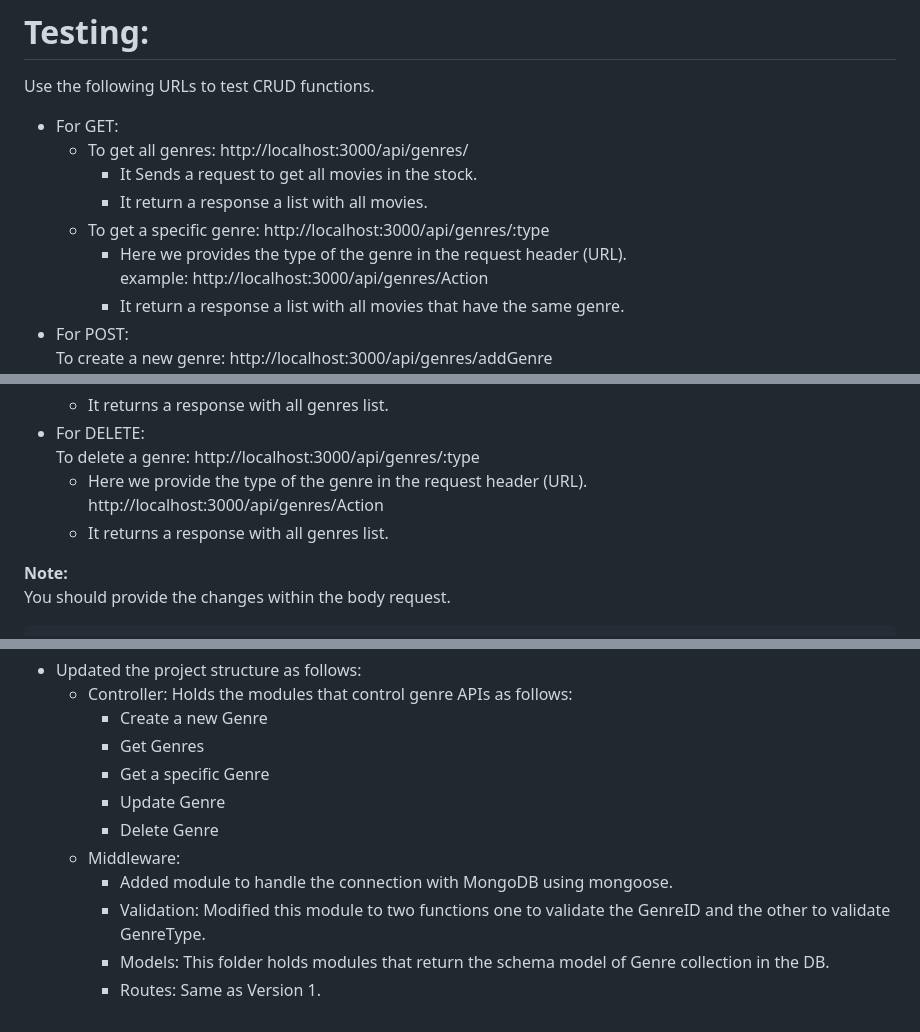
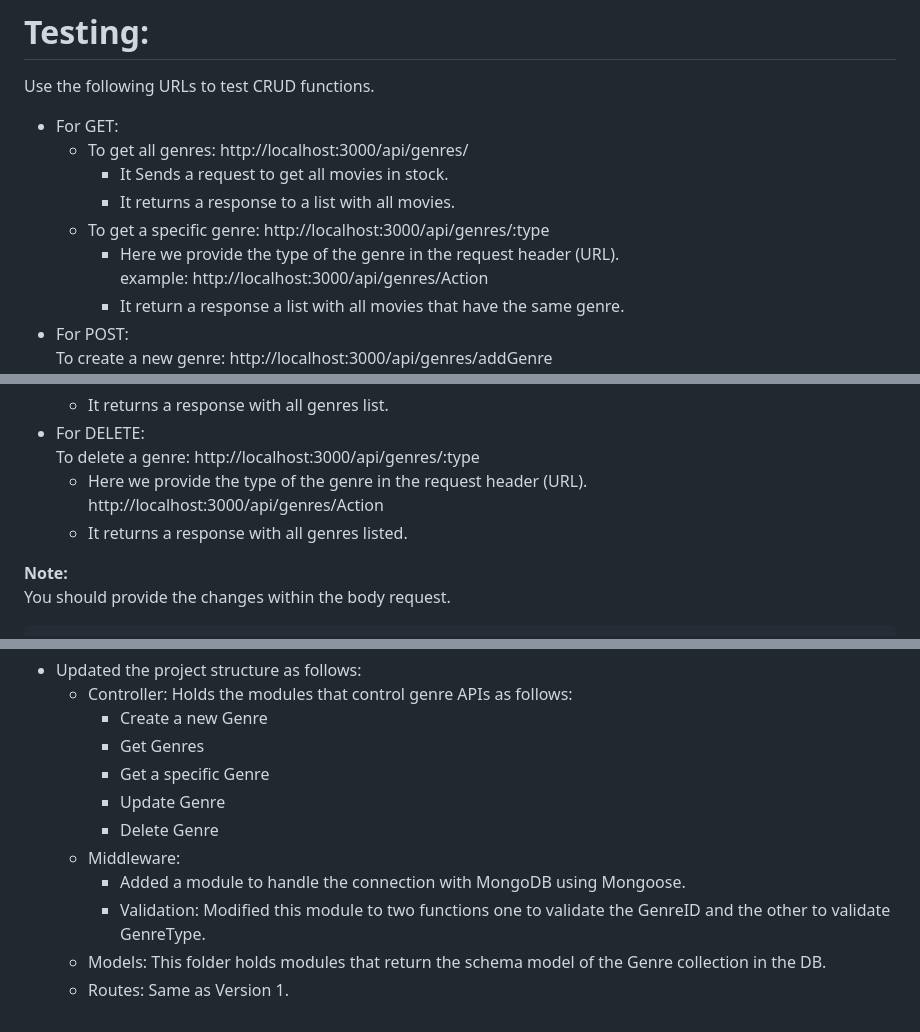
Before and after one commit to Ataa00/ITG-Training, a Markdown page: Project-Vidly/README.md, 3 parts joined by grey strips. GitHub-like rendering.

```diff
--- a/Project-Vidly/README.md
+++ b/Project-Vidly/README.md
@@ -18,10 +18,10 @@ Use the following URLs to test CRUD functions.
 
 - For GET:
   - To get all genres: http://localhost:3000/api/genres/
-    - It Sends a request to get all movies in the stock.
-    - It return a response a list with all movies.
+    - It Sends a request to get all movies in stock.
+    - It returns a response to a list with all movies.
   - To get a specific genre: http://localhost:3000/api/genres/:type
-    - Here we provides the type of the genre in the request header (URL).
+    - Here we provide the type of the genre in the request header (URL).
       example:  http://localhost:3000/api/genres/Action
     - It return a response a list with all movies that have the same genre.
 - For POST:
@@ -48,7 +48,7 @@ To create a new genre: http://localhost:3000/api/genres/addGenre
   To delete a genre: http://localhost:3000/api/genres/:type
     - Here we provide the type of the genre in the request header (URL).
       http://localhost:3000/api/genres/Action
-    - It returns a response with all genres list.
+    - It returns a response with all genres listed.
 
 **Note:**
 You should provide the changes within the body request.
@@ -83,10 +83,10 @@ You should provide the changes within the body request.
     - Update Genre
     - Delete Genre
   - Middleware:
-    - Added module to handle the connection with MongoDB using mongoose.
+    - Added a module to handle the connection with MongoDB using Mongoose.
     - Validation:
       Modified this module to two functions one to validate the GenreID and the other to validate GenreType.
-    - Models:
-      This folder holds modules that return the schema model of Genre collection in the DB.
-    - Routes:
-      Same as Version 1.
+  - Models:
+    This folder holds modules that return the schema model of the Genre collection in the DB.
+  - Routes:
+    Same as Version 1.
```
